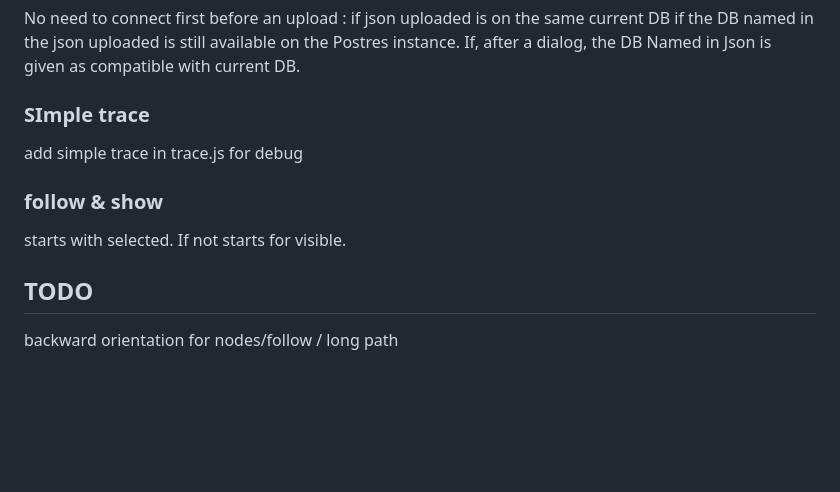
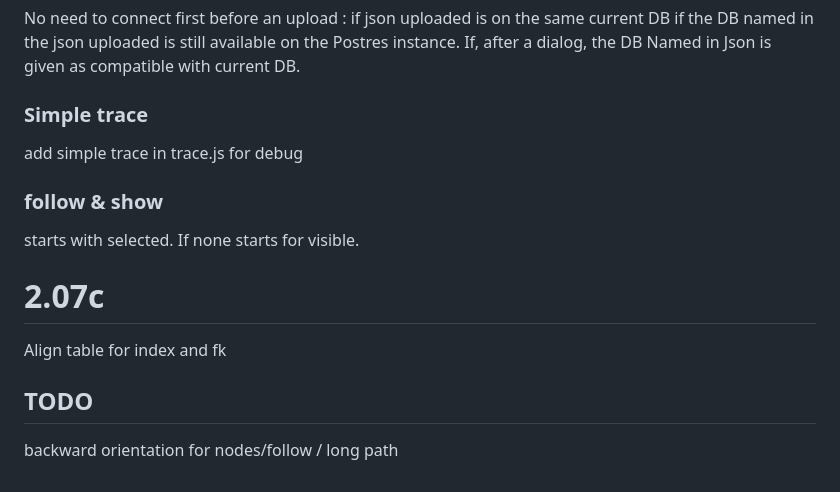
Before and after one commit to pirelaurent/cytographDB, a Markdown page: public/todo-done.md, the part around the change. Drawn GitHub-style; blank space fills up the shorter version.

```diff
--- a/public/todo-done.md
+++ b/public/todo-done.md
@@ -15,13 +15,21 @@ No need to connect first before an upload :
  If, after a dialog, the DB Named in Json is given as compatible with current DB.
 
 
-### SImple trace
+### Simple trace
  add simple trace in trace.js for debug
 
 ### follow & show
- starts with selected. If not starts for visible.
+ starts with selected. If none starts for visible.
+
+
+# 2.07c
+
+Align table for index and fk
+
+
+
+
+
 
 ## TODO
-
-
    backward orientation for nodes/follow / long path
```
Also changed, not shown: public/img/download.png, public/img/download0.png (added), 15 other files.
